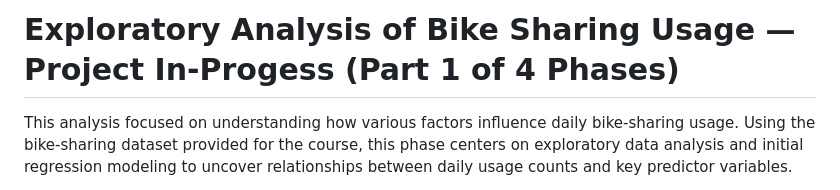
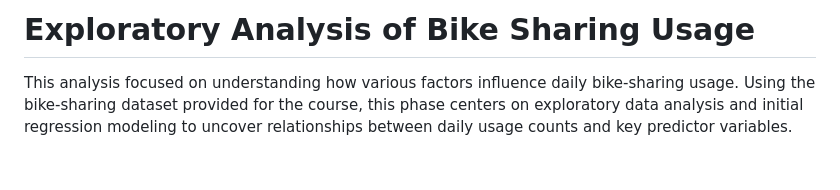
Before and after one commit to alexsong-lab/R-Projects, a Markdown page: Bike Sharing EDA/README.md, the part around the change. Rendered like a GitHub page; blank space fills up the shorter version.

```diff
--- a/Bike Sharing EDA/README.md
+++ b/Bike Sharing EDA/README.md
@@ -1,4 +1,4 @@
-# Exploratory Analysis of Bike Sharing Usage — Project In-Progess (Part 1 of 4 Phases)
+# Exploratory Analysis of Bike Sharing Usage
 
 This analysis focused on understanding how various factors influence daily bike‑sharing usage. Using the bike‑sharing dataset provided for the course, this phase centers on exploratory data analysis and initial regression modeling to uncover relationships between daily usage counts and key predictor variables.
 
```
